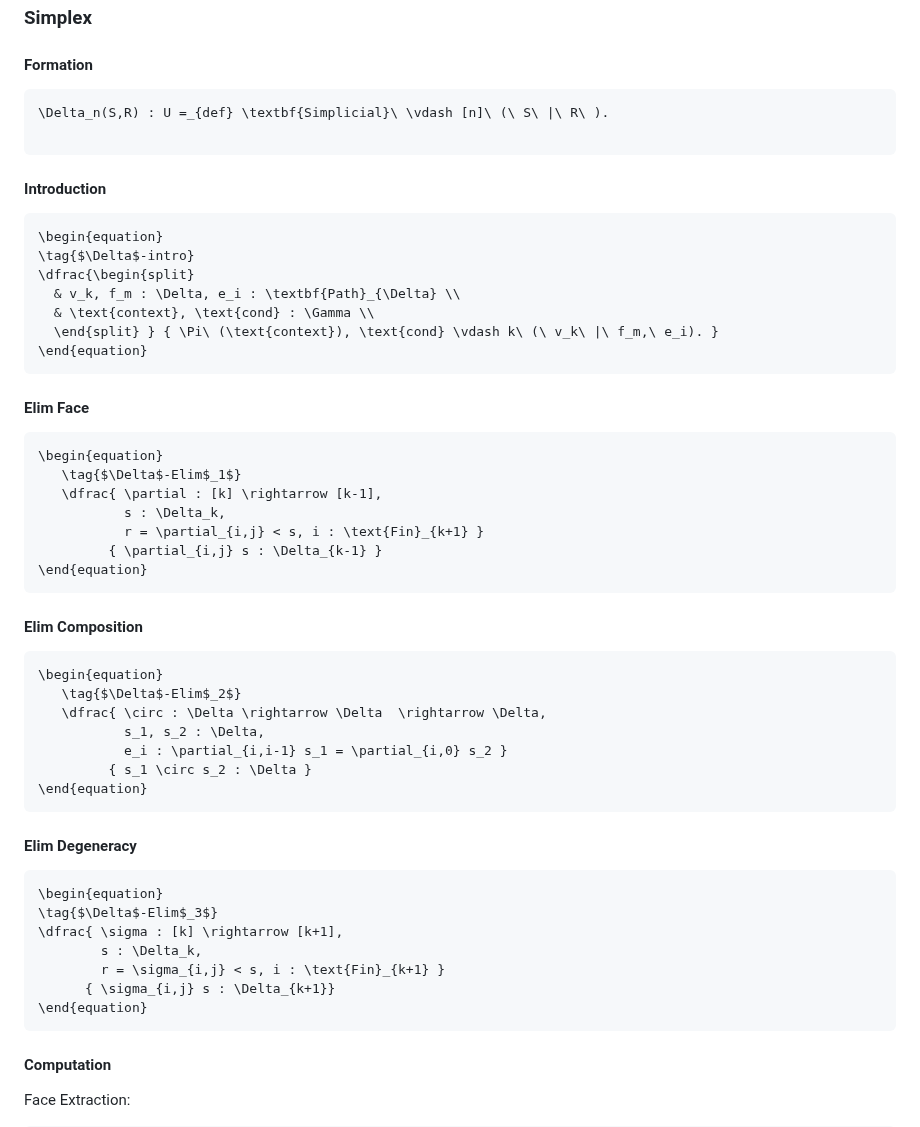
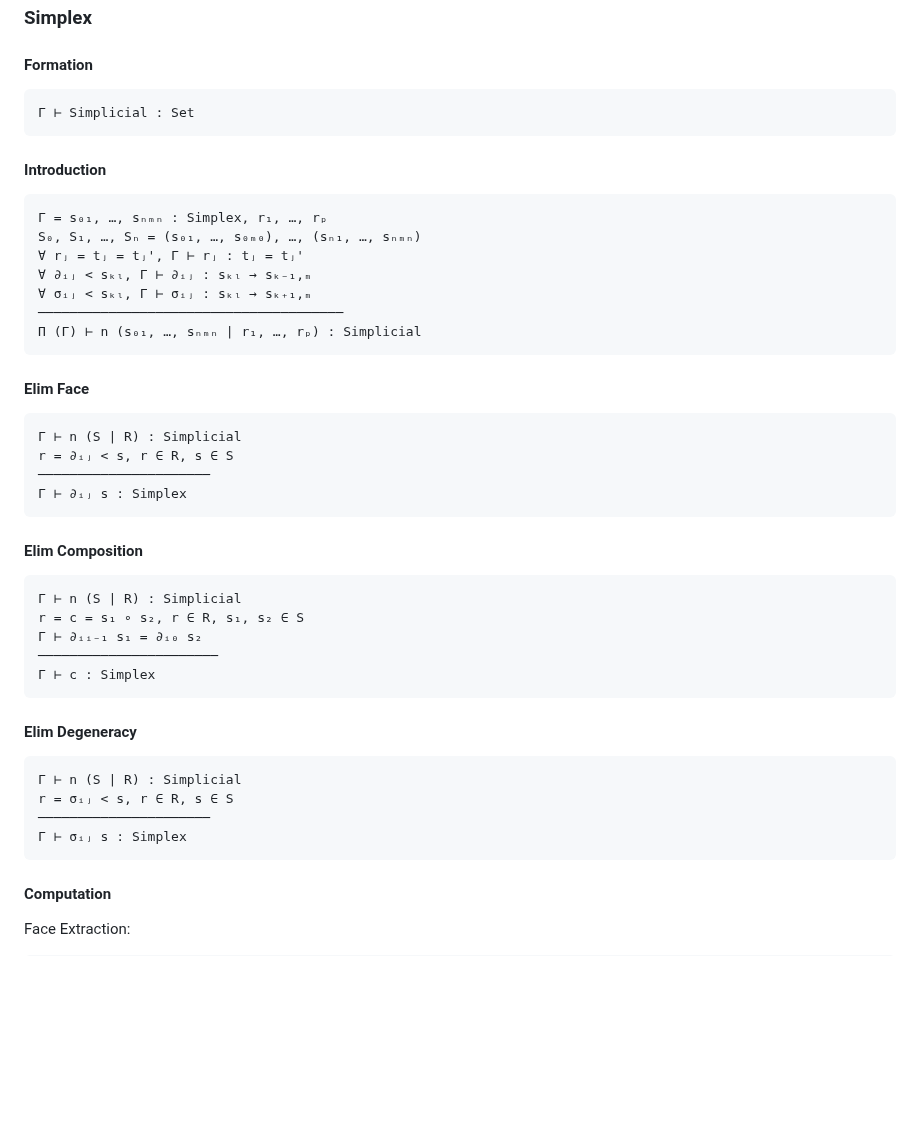
Before and after one commit to groupoid/dan, a Markdown page: README.md, the part around the change. Rendered like a GitHub page; blank space fills up the shorter version.

````diff
--- a/README.md
+++ b/README.md
@@ -101,56 +101,47 @@ Meaning of <n> Across Types:
 #### Formation
 
 ```
-\Delta_n(S,R) : U =_{def} \textbf{Simplicial}\ \vdash [n]\ (\ S\ |\ R\ ).
-
+Γ ⊢ Simplicial : Set
 ```
 
 #### Introduction
 
 ```
-\begin{equation}
-\tag{$\Delta$-intro}
-\dfrac{\begin{split}
-  & v_k, f_m : \Delta, e_i : \textbf{Path}_{\Delta} \\
-  & \text{context}, \text{cond} : \Gamma \\
-  \end{split} } { \Pi\ (\text{context}), \text{cond} \vdash k\ (\ v_k\ |\ f_m,\ e_i). }
-\end{equation}
+Γ = s₀₁, …, sₙₘₙ : Simplex, r₁, …, rₚ
+S₀, S₁, …, Sₙ = (s₀₁, …, s₀ₘ₀), …, (sₙ₁, …, sₙₘₙ)
+∀ rⱼ = tⱼ = tⱼ', Γ ⊢ rⱼ : tⱼ = tⱼ'
+∀ ∂ᵢⱼ < sₖₗ, Γ ⊢ ∂ᵢⱼ : sₖₗ → sₖ₋₁,ₘ
+∀ σᵢⱼ < sₖₗ, Γ ⊢ σᵢⱼ : sₖₗ → sₖ₊₁,ₘ
+───────────────────────────────────────
+Π (Γ) ⊢ n (s₀₁, …, sₙₘₙ | r₁, …, rₚ) : Simplicial
 ```
 
 #### Elim Face
 
 ```
-\begin{equation}
-   \tag{$\Delta$-Elim$_1$}
-   \dfrac{ \partial : [k] \rightarrow [k-1],
-           s : \Delta_k,
-           r = \partial_{i,j} < s, i : \text{Fin}_{k+1} }
-         { \partial_{i,j} s : \Delta_{k-1} }
-\end{equation}
+Γ ⊢ n (S | R) : Simplicial
+r = ∂ᵢⱼ < s, r ∈ R, s ∈ S
+──────────────────────
+Γ ⊢ ∂ᵢⱼ s : Simplex
 ```
 
 #### Elim Composition
 
 ```
-\begin{equation}
-   \tag{$\Delta$-Elim$_2$}
-   \dfrac{ \circ : \Delta \rightarrow \Delta  \rightarrow \Delta,
-           s_1, s_2 : \Delta,
-           e_i : \partial_{i,i-1} s_1 = \partial_{i,0} s_2 }
-         { s_1 \circ s_2 : \Delta }
-\end{equation}
+Γ ⊢ n (S | R) : Simplicial
+r = c = s₁ ∘ s₂, r ∈ R, s₁, s₂ ∈ S
+Γ ⊢ ∂ᵢᵢ₋₁ s₁ = ∂ᵢ₀ s₂
+───────────────────────
+Γ ⊢ c : Simplex
 ```
 
 #### Elim Degeneracy
 
 ```
-\begin{equation}
-\tag{$\Delta$-Elim$_3$}
-\dfrac{ \sigma : [k] \rightarrow [k+1],
-        s : \Delta_k,
-        r = \sigma_{i,j} < s, i : \text{Fin}_{k+1} }
-      { \sigma_{i,j} s : \Delta_{k+1}}
-\end{equation}
+Γ ⊢ n (S | R) : Simplicial
+r = σᵢⱼ < s, r ∈ R, s ∈ S
+──────────────────────
+Γ ⊢ σᵢⱼ s : Simplex
 ```
 
 #### Computation
````
